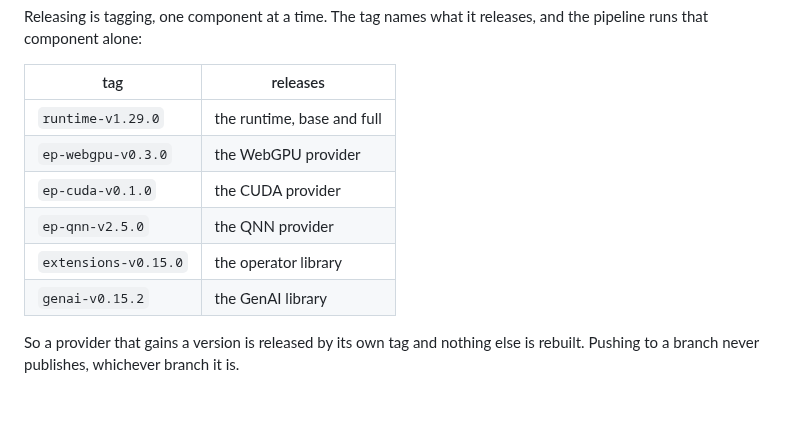
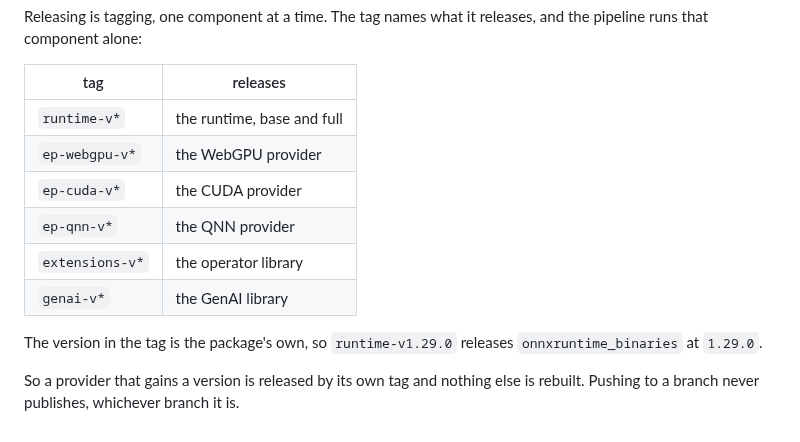
Before and after one commit to dariyooo/onnxruntime-dart, a Markdown page: README.md, the part around one of its changes. GitHub-like rendering; blank space fills up the shorter version.

```diff
--- a/README.md
+++ b/README.md
@@ -67,12 +60,15 @@ and the pipeline runs that component alone:
 
 | tag | releases |
 | --- | --- |
-| `runtime-v1.29.0` | the runtime, base and full |
-| `ep-webgpu-v0.3.0` | the WebGPU provider |
-| `ep-cuda-v0.1.0` | the CUDA provider |
-| `ep-qnn-v2.5.0` | the QNN provider |
-| `extensions-v0.15.0` | the operator library |
-| `genai-v0.15.2` | the GenAI library |
+| `runtime-v*` | the runtime, base and full |
+| `ep-webgpu-v*` | the WebGPU provider |
+| `ep-cuda-v*` | the CUDA provider |
+| `ep-qnn-v*` | the QNN provider |
+| `extensions-v*` | the operator library |
+| `genai-v*` | the GenAI library |
+
+The version in the tag is the package's own, so `runtime-v1.29.0` releases
+`onnxruntime_binaries` at `1.29.0`.
 
 So a provider that gains a version is released by its own tag and nothing else
 is rebuilt. Pushing to a branch never publishes, whichever branch it is.
```
Also changed, not shown: other parts of README.md (+27 -34 lines).
